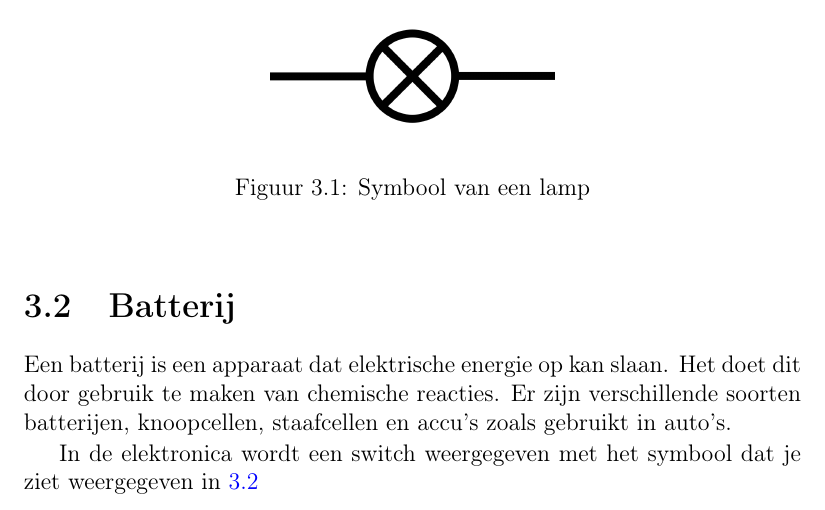
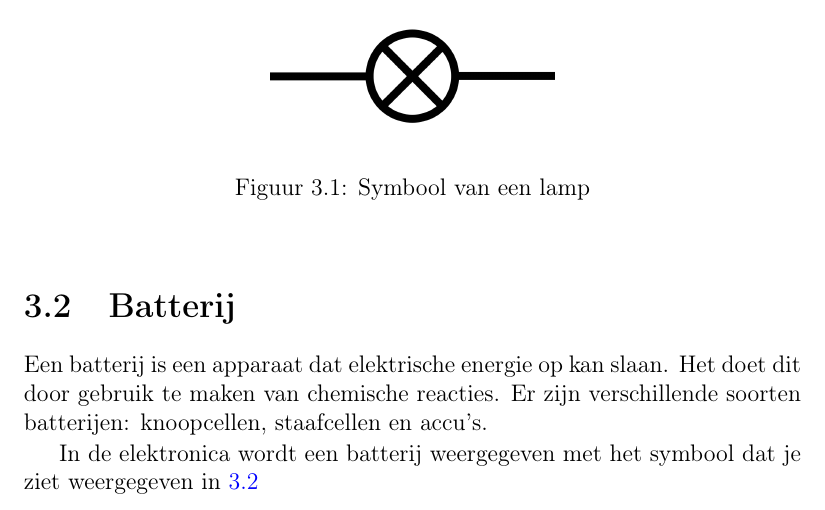
Before and after one commit to DennisLeeuw/Computer_Hardware, a LaTeX book (src/Computer_Elektrotechniek.tex, which reads src/batterij.tex): part of page 15 of 25, cut so that both start at the same text. Compiled offline with pdfLaTeX.

Commit message:
Maak de tekst leesbaarder en vervang switch door batterij

```diff
--- a/src/batterij.tex
+++ b/src/batterij.tex
@@ -1,6 +1,6 @@
-Een batterij\index{Batterij}\index{Battery} is een apparaat dat elektrische energie op kan slaan. Het doet dit door gebruik te maken van chemische reacties. Er zijn verschillende soorten batterijen, knoopcellen, staafcellen en accu's zoals gebruikt in auto's.
+Een batterij\index{Batterij}\index{Battery} is een apparaat dat elektrische energie op kan slaan. Het doet dit door gebruik te maken van chemische reacties. Er zijn verschillende soorten batterijen: knoopcellen, staafcellen en accu's.
 
-In de elektronica wordt een switch weergegeven met het symbool dat je ziet weergegeven in \ref{symbool:battery}
+In de elektronica wordt een batterij weergegeven met het symbool dat je ziet weergegeven in \ref{symbool:battery}
 
 \begin{figure}[h]
 \includegraphics[width=5cm]{batterij}
```
